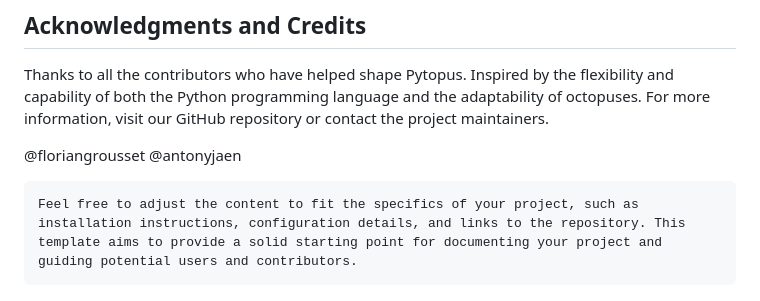
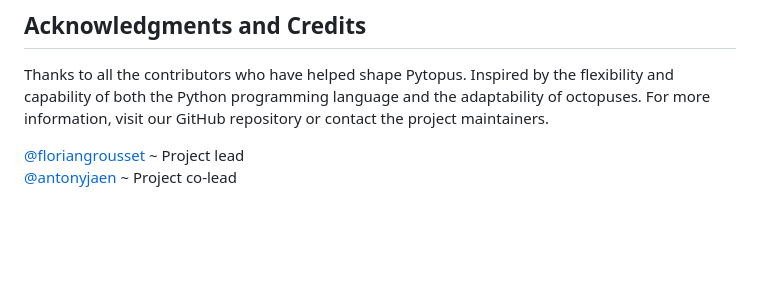
Before and after one commit to pythopus/pythopus, a Markdown page: README.md, the part around the change. GitHub-like rendering; blank space fills up the shorter version.

Commit message:
Cleanup credits section

````diff
--- a/README.md
+++ b/README.md
@@ -163,9 +163,5 @@ Thanks to all the contributors who have helped shape Pytopus.
 Inspired by the flexibility and capability of both the Python programming language and the adaptability of octopuses.
 For more information, visit our GitHub repository or contact the project maintainers.
 
-@floriangrousset
-@antonyjaen
-
-```
-Feel free to adjust the content to fit the specifics of your project, such as installation instructions, configuration details, and links to the repository. This template aims to provide a solid starting point for documenting your project and guiding potential users and contributors.
-```
+[@floriangrousset](https://github.com/floriangrousset) ~ Project lead
+<br/>[@antonyjaen](https://github.com/antonyjaen) ~ Project co-lead
````
